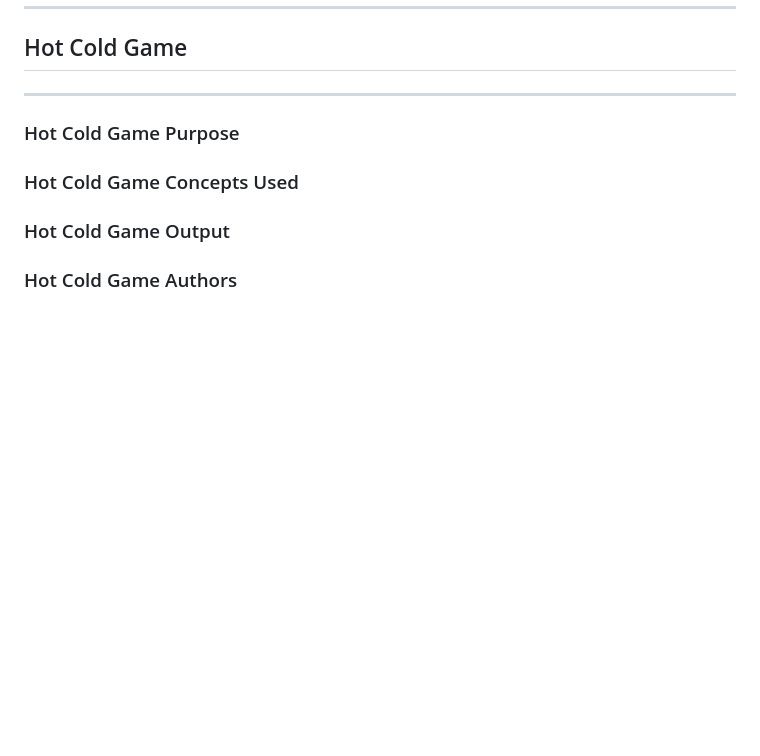
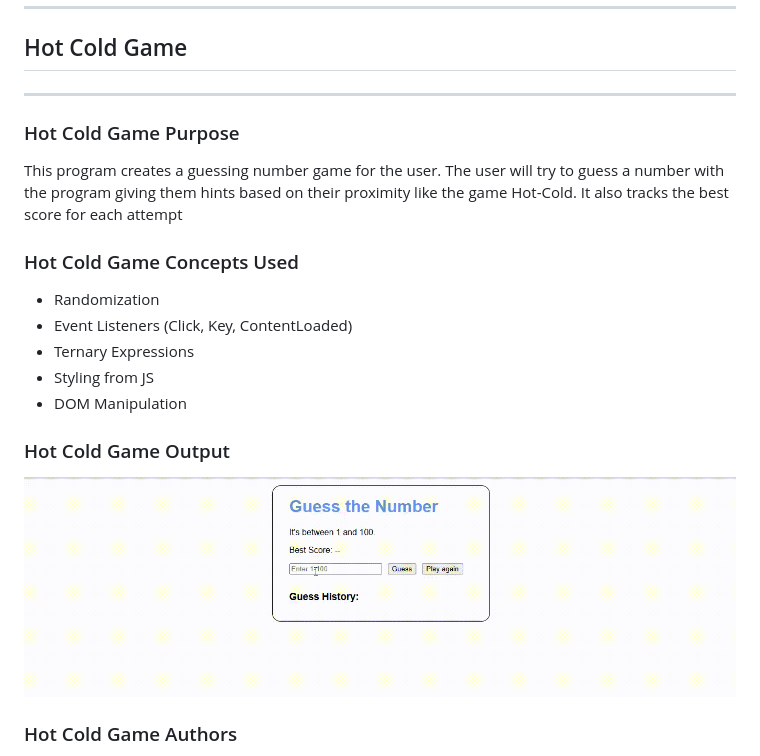
Before and after one commit to Pirategirl9000/AdvancedWebDevelopmentGateway, a Markdown page: README.md, the part around one of its changes. Rendered like a GitHub page; blank space fills up the shorter version.

Commit message:
Added hot cold game

```diff
--- a/README.md
+++ b/README.md
@@ -107,9 +107,16 @@ This program allows the creation of flashcards for studying and quizzing using a
 ---
 
 ### Hot Cold Game Purpose
+This program creates a guessing number game for the user. The user will try to guess a number with the program giving them hints based on their proximity like the game Hot-Cold. It also tracks the best score for each attempt
 
 ### Hot Cold Game Concepts Used
+* Randomization
+* Event Listeners (Click, Key, ContentLoaded)
+* Ternary Expressions
+* Styling from JS
+* DOM Manipulation
 
 ### Hot Cold Game Output
+![Hot Cold Game Output](HotColdGame/assets/HotColdOutput.gif)
 
 ### Hot Cold Game Authors
```
Also changed, not shown: other parts of README.md (+3 -0 lines).
